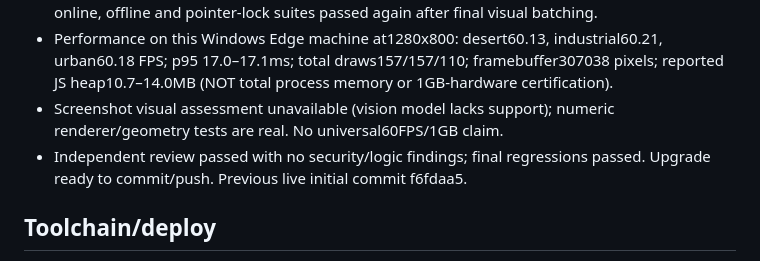
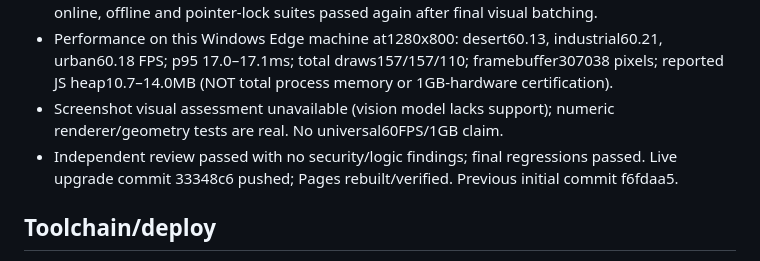
Before and after one commit to xtr18222-hue/poly-strike, a Markdown page: MEMORY.md, the part around the change. Drawn GitHub-style.

Commit message:
Document verified Field Operations upgrade

```diff
--- a/MEMORY.md
+++ b/MEMORY.md
@@ -21,7 +21,7 @@ Pages: https://xtr18222-hue.github.io/poly-strike/ (main/root).
 - Offline cached reload, direct file:// and actual pointer lock passed. Original gameplay, integrated online, offline and pointer-lock suites passed again after final visual batching.
 - Performance on this Windows Edge machine at1280x800: desert60.13, industrial60.21, urban60.18 FPS; p95 17.0–17.1ms; total draws157/157/110; framebuffer307038 pixels; reported JS heap10.7–14.0MB (NOT total process memory or 1GB-hardware certification).
 - Screenshot visual assessment unavailable (vision model lacks support); numeric renderer/geometry tests are real. No universal60FPS/1GB claim.
-- Independent review passed with no security/logic findings; final regressions passed. Upgrade ready to commit/push. Previous live initial commit f6fdaa5.
+- Independent review passed with no security/logic findings; final regressions passed. Live upgrade commit 33348c6 pushed; Pages rebuilt/verified. Previous initial commit f6fdaa5.
 
 ## Toolchain/deploy
 - Node24, Python3.11 via uv, Playwright installed Edge channel msedge.
```
